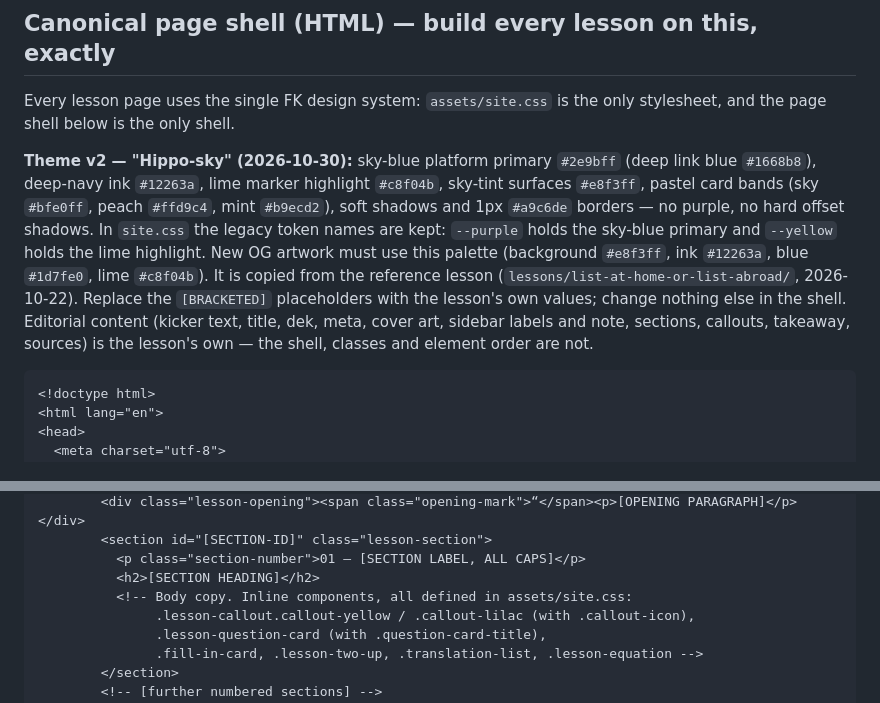
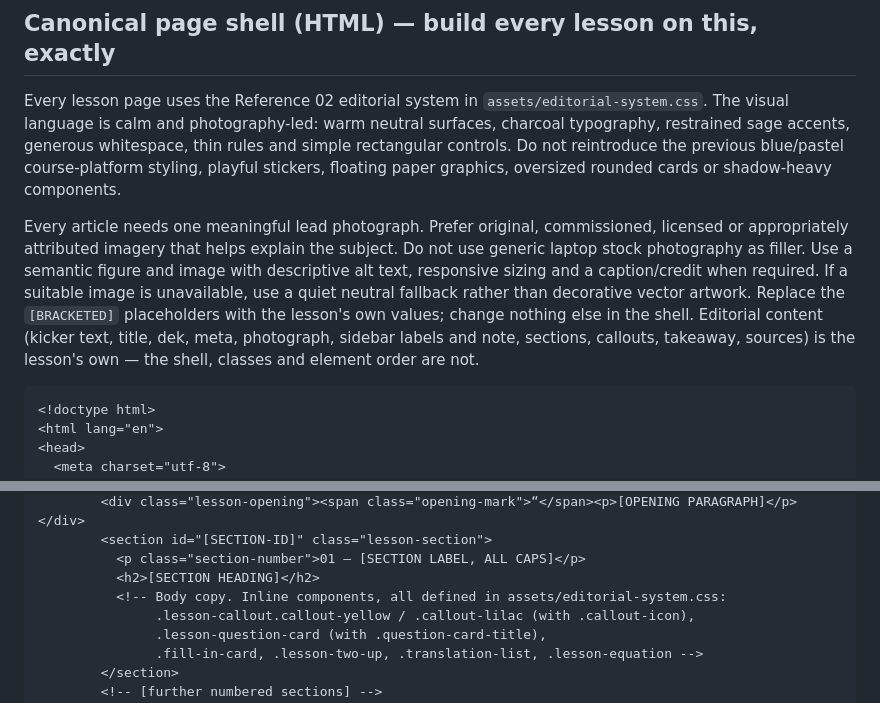
Before and after one commit to nekt-konnekt/Founders-Knowledge, a Markdown page: content/lesson-template.md, 2 parts joined by grey strips. Rendered like a GitHub page.

Commit message:
Make photography-led system the canonical lesson shell

````diff
--- a/content/lesson-template.md
+++ b/content/lesson-template.md
@@ -74,22 +74,9 @@ Use these when the content type calls for them:
 
 ## Canonical page shell (HTML) — build every lesson on this, exactly
 
-Every lesson page uses the single FK design system: `assets/site.css` is the only
-stylesheet, and the page shell below is the only shell.
+Every lesson page uses the Reference 02 editorial system in `assets/editorial-system.css`. The visual language is calm and photography-led: warm neutral surfaces, charcoal typography, restrained sage accents, generous whitespace, thin rules and simple rectangular controls. Do not reintroduce the previous blue/pastel course-platform styling, playful stickers, floating paper graphics, oversized rounded cards or shadow-heavy components.
 
-**Theme v2 — "Hippo-sky" (2026-10-30):** sky-blue platform primary `#2e9bff`
-(deep link blue `#1668b8`), deep-navy ink `#12263a`, lime marker highlight
-`#c8f04b`, sky-tint surfaces `#e8f3ff`, pastel card bands (sky `#bfe0ff`, peach
-`#ffd9c4`, mint `#b9ecd2`), soft shadows and 1px `#a9c6de` borders — no purple,
-no hard offset shadows. In `site.css` the legacy token names are kept: `--purple`
-holds the sky-blue primary and `--yellow` holds the lime highlight. New OG
-artwork must use this palette (background `#e8f3ff`, ink `#12263a`, blue
-`#1d7fe0`, lime `#c8f04b`). It is copied from the
-reference lesson (`lessons/list-at-home-or-list-abroad/`, 2026-10-22). Replace the
-`[BRACKETED]` placeholders with the lesson's own values; change nothing else in
-the shell. Editorial content (kicker text, title, dek, meta, cover art, sidebar
-labels and note, sections, callouts, takeaway, sources) is the lesson's own —
-the shell, classes and element order are not.
+Every article needs one meaningful lead photograph. Prefer original, commissioned, licensed or appropriately attributed imagery that helps explain the subject. Do not use generic laptop stock photography as filler. Use a semantic figure and image with descriptive alt text, responsive sizing and a caption/credit when required. If a suitable image is unavailable, use a quiet neutral fallback rather than decorative vector artwork. Replace the `[BRACKETED]` placeholders with the lesson's own values; change nothing else in the shell. Editorial content (kicker text, title, dek, meta, photograph, sidebar labels and note, sections, callouts, takeaway, sources) is the lesson's own — the shell, classes and element order are not.
 
 ```html
 <!doctype html>
@@ -176,7 +163,7 @@ the shell, classes and element order are not.
         <section id="[SECTION-ID]" class="lesson-section">
           <p class="section-number">01 — [SECTION LABEL, ALL CAPS]</p>
           <h2>[SECTION HEADING]</h2>
-          <!-- Body copy. Inline components, all defined in assets/site.css:
+          <!-- Body copy. Inline components, all defined in assets/editorial-system.css:
                .lesson-callout.callout-yellow / .callout-lilac (with .callout-icon),
                .lesson-question-card (with .question-card-title),
                .fill-in-card, .lesson-two-up, .translation-list, .lesson-equation -->
````
Also changed, not shown: other parts of content/lesson-template.md (+1 -1 lines).
